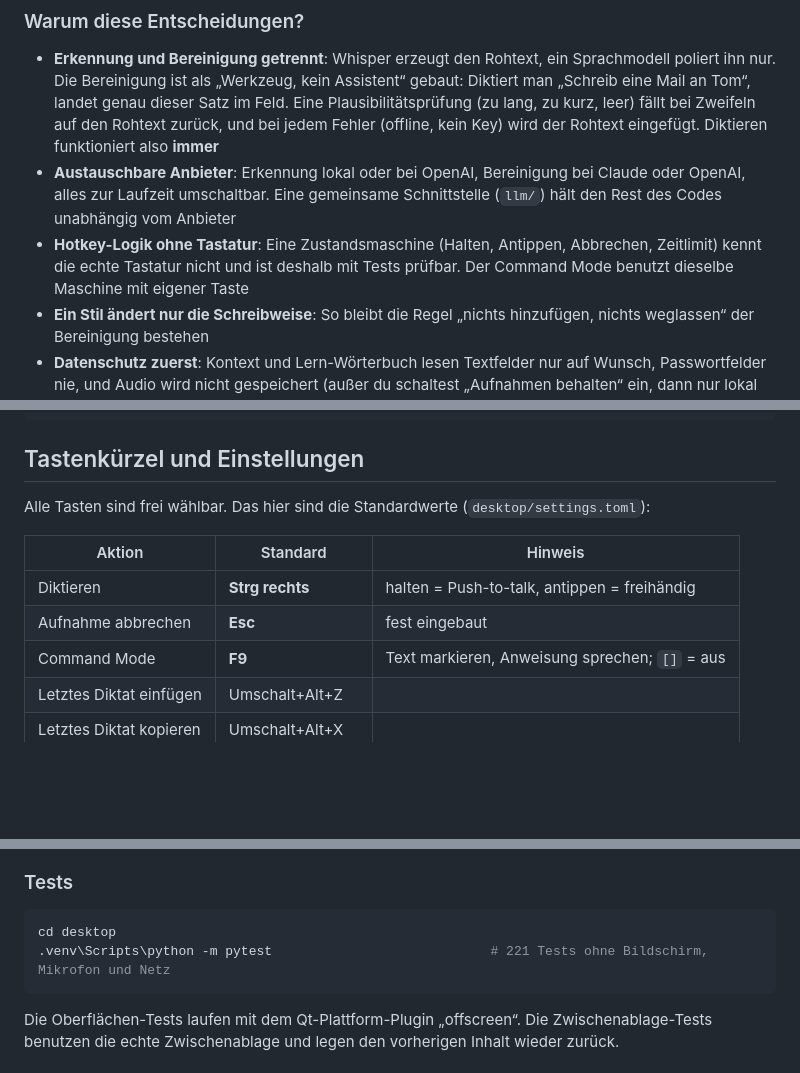
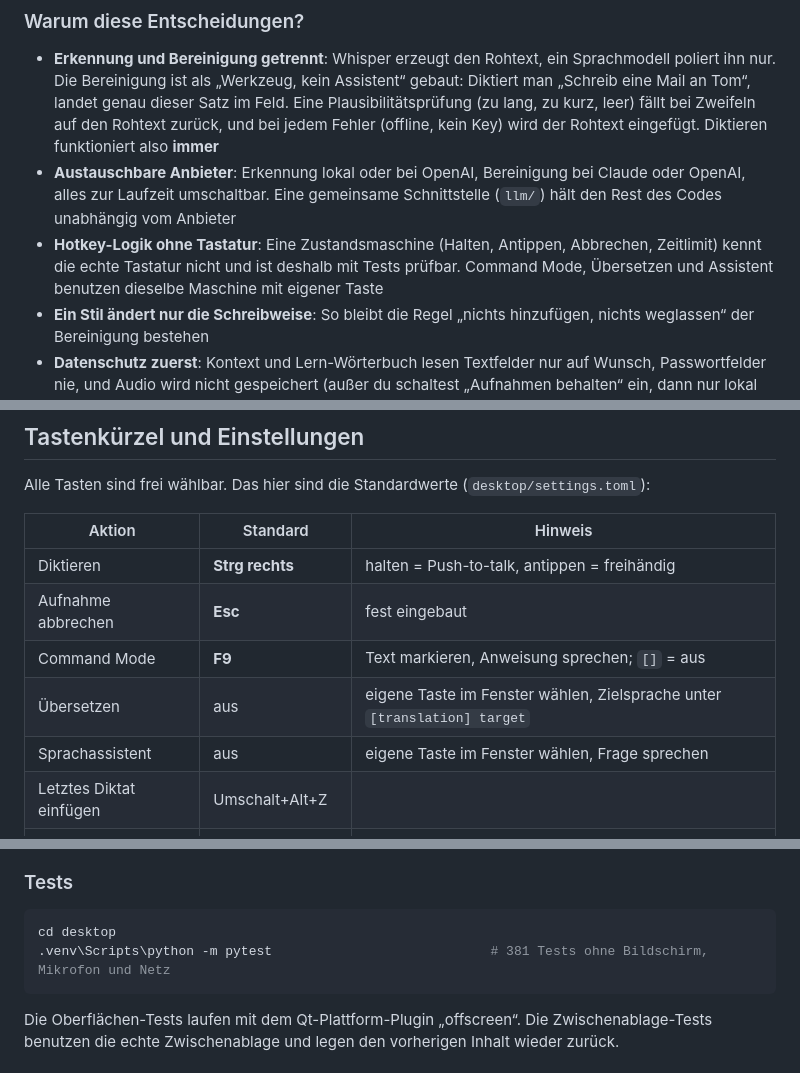
Before and after one commit to vincentkoenig/Dictum, a Markdown page: README.md, 3 parts joined by grey strips. GitHub-like rendering; blank space fills up the shorter version.

````diff
--- a/README.md
+++ b/README.md
@@ -119,7 +123,7 @@ Ausführlich: [docs/ARCHITEKTUR.md](docs/ARCHITEKTUR.md) · Fachbegriffe: [docs/
 
 - **Erkennung und Bereinigung getrennt**: Whisper erzeugt den Rohtext, ein Sprachmodell poliert ihn nur. Die Bereinigung ist als „Werkzeug, kein Assistent“ gebaut: Diktiert man „Schreib eine Mail an Tom“, landet genau dieser Satz im Feld. Eine Plausibilitätsprüfung (zu lang, zu kurz, leer) fällt bei Zweifeln auf den Rohtext zurück, und bei jedem Fehler (offline, kein Key) wird der Rohtext eingefügt. Diktieren funktioniert also **immer**
 - **Austauschbare Anbieter**: Erkennung lokal oder bei OpenAI, Bereinigung bei Claude oder OpenAI, alles zur Laufzeit umschaltbar. Eine gemeinsame Schnittstelle (`llm/`) hält den Rest des Codes unabhängig vom Anbieter
-- **Hotkey-Logik ohne Tastatur**: Eine Zustandsmaschine (Halten, Antippen, Abbrechen, Zeitlimit) kennt die echte Tastatur nicht und ist deshalb mit Tests prüfbar. Der Command Mode benutzt dieselbe Maschine mit eigener Taste
+- **Hotkey-Logik ohne Tastatur**: Eine Zustandsmaschine (Halten, Antippen, Abbrechen, Zeitlimit) kennt die echte Tastatur nicht und ist deshalb mit Tests prüfbar. Command Mode, Übersetzen und Assistent benutzen dieselbe Maschine mit eigener Taste
 - **Ein Stil ändert nur die Schreibweise**: So bleibt die Regel „nichts hinzufügen, nichts weglassen“ der Bereinigung bestehen
 - **Datenschutz zuerst**: Kontext und Lern-Wörterbuch lesen Textfelder nur auf Wunsch, Passwortfelder nie, und Audio wird nicht gespeichert (außer du schaltest „Aufnahmen behalten“ ein, dann nur lokal und nur einige Tage). Der Verlauf liegt in einer lokalen SQLite-Datei
 - **Erst speichern, dann hochladen**: Meetings und Handy-Aufnahmen liegen zuerst als Datei in einer Warteschlange. Netzausfall, App-Absturz oder Neustart verlieren nichts
@@ -174,6 +180,8 @@ Alle Tasten sind frei wählbar. Das hier sind die Standardwerte (`desktop/settin
 | Diktieren | **Strg rechts** | halten = Push-to-talk, antippen = freihändig |
 | Aufnahme abbrechen | **Esc** | fest eingebaut |
 | Command Mode | **F9** | Text markieren, Anweisung sprechen; `[]` = aus |
+| Übersetzen | aus | eigene Taste im Fenster wählen, Zielsprache unter `[translation] target` |
+| Sprachassistent | aus | eigene Taste im Fenster wählen, Frage sprechen |
 | Letztes Diktat einfügen | Umschalt+Alt+Z | |
 | Letztes Diktat kopieren | Umschalt+Alt+X | |
 | Flow Bar | Klick auf die Blase | startet und beendet ein Diktat |
@@ -227,7 +235,7 @@ Das Supabase-Projekt, die Edge Functions und das Dictum-Konto sind in [supabase/
 
 ```powershell
 cd desktop
-.venv\Scripts\python -m pytest                            # 221 Tests ohne Bildschirm, Mikrofon und Netz
+.venv\Scripts\python -m pytest                            # 381 Tests ohne Bildschirm, Mikrofon und Netz
 ```
 
 Die Oberflächen-Tests laufen mit dem Qt-Plattform-Plugin „offscreen“. Die Zwischenablage-Tests benutzen die echte Zwischenablage und legen den vorherigen Inhalt wieder zurück.
````
Also changed, not shown: other parts of README.md (+9 -3 lines).
